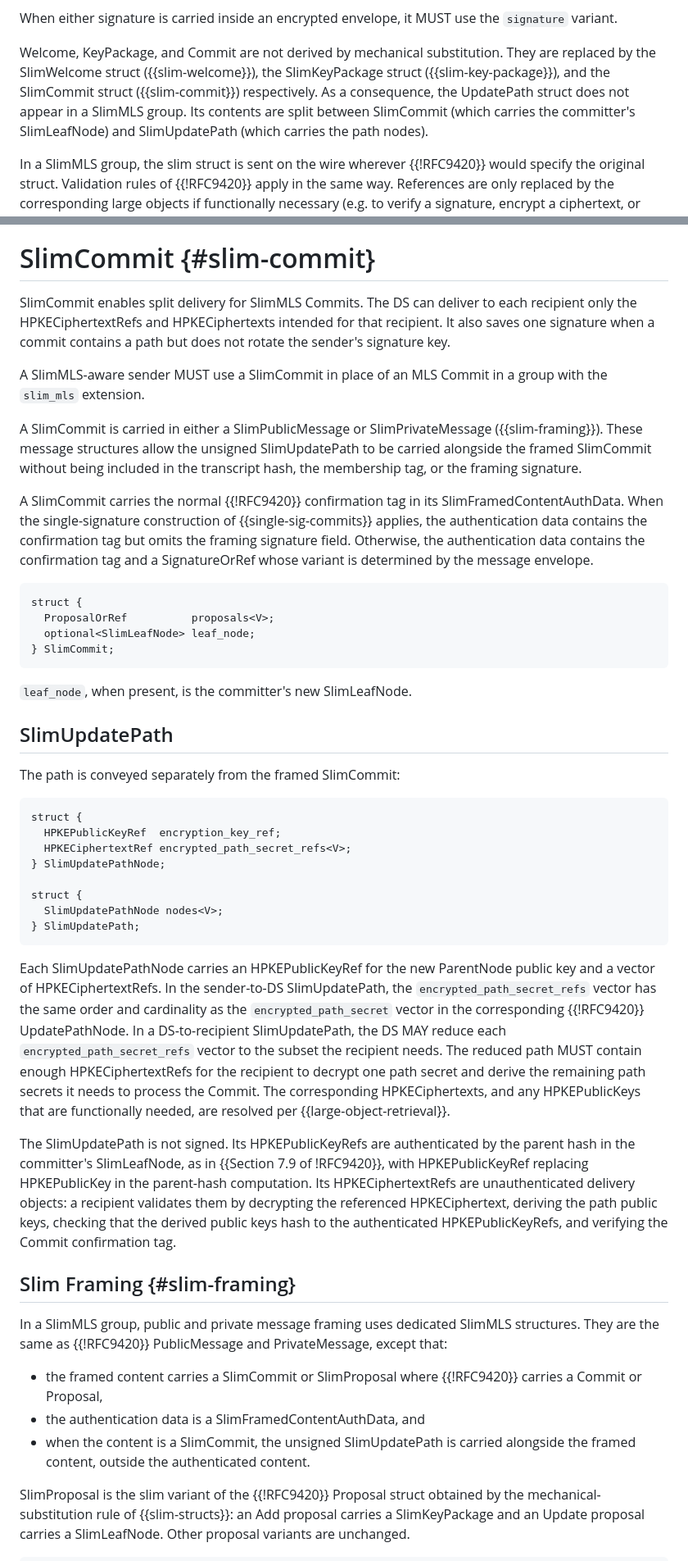
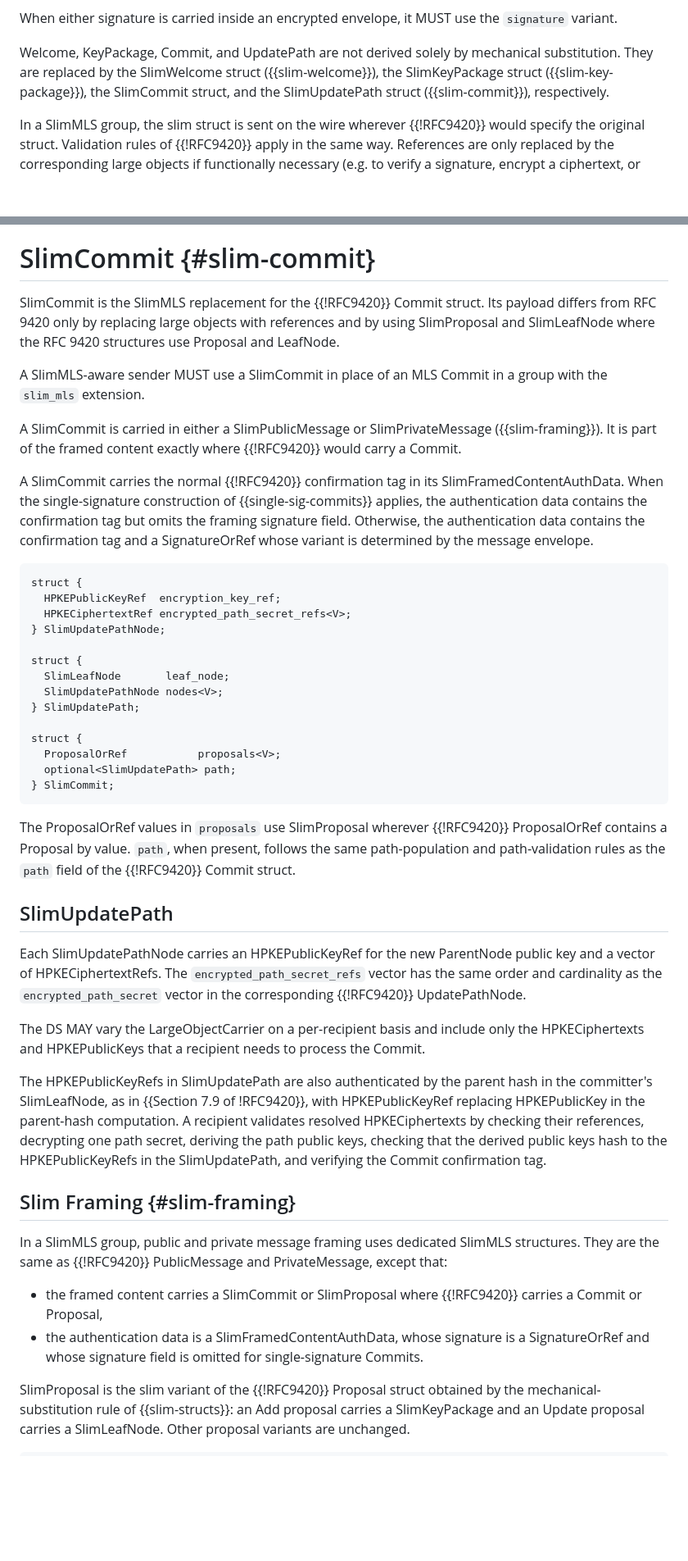
Before and after one commit to raphaelrobert/slim-mls, a Markdown page: draft-robert-mls-slim.md, 2 parts joined by grey strips. Shown at 82% size. Drawn GitHub-style; blank space fills up the shorter version.

```diff
--- a/draft-robert-mls-slim.md
+++ b/draft-robert-mls-slim.md
@@ -205,13 +206,11 @@ depends on whether the signature is carried inside an encrypted envelope:
 When either signature is carried inside an encrypted envelope, it MUST use the
 `signature` variant.
 
-Welcome, KeyPackage, and Commit are not derived by mechanical substitution.
-They are replaced by the SlimWelcome struct ({{slim-welcome}}), the
-SlimKeyPackage struct ({{slim-key-package}}), and the SlimCommit struct
-({{slim-commit}}) respectively. As a consequence, the UpdatePath struct does not
-appear in a SlimMLS group. Its contents are split between SlimCommit (which
-carries the committer's SlimLeafNode) and SlimUpdatePath (which carries the path
-nodes).
+Welcome, KeyPackage, Commit, and UpdatePath are not derived solely by
+mechanical substitution. They are replaced by the SlimWelcome struct
+({{slim-welcome}}), the SlimKeyPackage struct ({{slim-key-package}}), the
+SlimCommit struct, and the SlimUpdatePath struct ({{slim-commit}}),
+respectively.
 
 In a SlimMLS group, the slim struct is sent on the wire wherever {{!RFC9420}}
 would specify the original struct. Validation rules of {{!RFC9420}} apply in
@@ -777,18 +777,17 @@ absent MUST consider the SlimWelcome invalid.
 
 # SlimCommit {#slim-commit}
 
-SlimCommit enables split delivery for SlimMLS Commits. The DS can deliver to
-each recipient only the HPKECiphertextRefs and HPKECiphertexts intended for
-that recipient. It also saves one signature when a commit contains a path but
-does not rotate the sender's signature key.
+SlimCommit is the SlimMLS replacement for the {{!RFC9420}} Commit struct. Its
+payload differs from RFC 9420 only by replacing large objects with references
+and by using SlimProposal and SlimLeafNode where the RFC 9420 structures use
+Proposal and LeafNode.
 
 A SlimMLS-aware sender MUST use a SlimCommit in place of an MLS Commit in a
 group with the `slim_mls` extension.
 
 A SlimCommit is carried in either a SlimPublicMessage or SlimPrivateMessage
-({{slim-framing}}). These message structures allow the unsigned SlimUpdatePath
-to be carried alongside the framed SlimCommit without being included in the
-transcript hash, the membership tag, or the framing signature.
+({{slim-framing}}). It is part of the framed content exactly where {{!RFC9420}}
+would carry a Commit.
 
 A SlimCommit carries the normal {{!RFC9420}} confirmation tag in its
 SlimFramedContentAuthData. When the single-signature construction of
@@ -799,46 +798,45 @@ variant is determined by the message envelope.
 
 ~~~
 struct {
-  ProposalOrRef          proposals<V>;
-  optional<SlimLeafNode> leaf_node;
-} SlimCommit;
-~~~
-
-`leaf_node`, when present, is the committer's new SlimLeafNode.
-
-## SlimUpdatePath
-
-The path is conveyed separately from the framed SlimCommit:
-
-~~~
-struct {
   HPKEPublicKeyRef  encryption_key_ref;
   HPKECiphertextRef encrypted_path_secret_refs<V>;
 } SlimUpdatePathNode;
 
 struct {
+  SlimLeafNode       leaf_node;
   SlimUpdatePathNode nodes<V>;
 } SlimUpdatePath;
+
+struct {
+  ProposalOrRef           proposals<V>;
+  optional<SlimUpdatePath> path;
+} SlimCommit;
 ~~~
 
+The ProposalOrRef values in `proposals` use SlimProposal wherever {{!RFC9420}}
+ProposalOrRef contains a Proposal by value. `path`, when present, follows the
+same path-population and path-validation rules as the `path` field of the
+{{!RFC9420}} Commit struct.
+
+## SlimUpdatePath
+
 Each SlimUpdatePathNode carries an HPKEPublicKeyRef for the new ParentNode
-public key and a vector of HPKECiphertextRefs. In the sender-to-DS
-SlimUpdatePath, the `encrypted_path_secret_refs` vector has the same order and
-cardinality as the `encrypted_path_secret` vector in the corresponding
-{{!RFC9420}} UpdatePathNode. In a DS-to-recipient SlimUpdatePath, the DS MAY
-reduce each `encrypted_path_secret_refs` vector to the subset the recipient
-needs. The reduced path MUST contain enough HPKECiphertextRefs for the recipient
-to decrypt one path secret and derive the remaining path secrets it needs to
-process the Commit. The corresponding HPKECiphertexts, and any HPKEPublicKeys
-that are functionally needed, are resolved per {{large-object-retrieval}}.
+public key and a vector of HPKECiphertextRefs. The
+`encrypted_path_secret_refs` vector has the same order and cardinality as the
+`encrypted_path_secret` vector in the corresponding {{!RFC9420}}
+UpdatePathNode.
 
-The SlimUpdatePath is not signed. Its HPKEPublicKeyRefs are authenticated by
-the parent hash in the committer's SlimLeafNode, as in {{Section 7.9 of
-!RFC9420}}, with HPKEPublicKeyRef replacing HPKEPublicKey in the parent-hash
-computation. Its HPKECiphertextRefs are unauthenticated delivery objects: a
-recipient validates them by decrypting the referenced HPKECiphertext, deriving
-the path public keys, checking that the derived public keys hash to the
-authenticated HPKEPublicKeyRefs, and verifying the Commit confirmation tag.
+The DS MAY vary the LargeObjectCarrier on a per-recipient basis and include only
+the HPKECiphertexts and HPKEPublicKeys that a recipient needs to process the
+Commit.
+
+The HPKEPublicKeyRefs in SlimUpdatePath are also authenticated by the parent
+hash in the committer's SlimLeafNode, as in {{Section 7.9 of !RFC9420}}, with
+HPKEPublicKeyRef replacing HPKEPublicKey in the parent-hash computation. A
+recipient validates resolved HPKECiphertexts by checking their references,
+decrypting one path secret, deriving the path public keys, checking that the
+derived public keys hash to the HPKEPublicKeyRefs in the SlimUpdatePath, and
+verifying the Commit confirmation tag.
 
 ## Slim Framing {#slim-framing}
 
@@ -848,9 +846,9 @@ except that:
 
 - the framed content carries a SlimCommit or SlimProposal where {{!RFC9420}}
   carries a Commit or Proposal,
-- the authentication data is a SlimFramedContentAuthData, and
-- when the content is a SlimCommit, the unsigned SlimUpdatePath is carried
-  alongside the framed content, outside the authenticated content.
+- the authentication data is a SlimFramedContentAuthData, whose signature is a
+  SignatureOrRef and whose signature field is omitted for single-signature
+  Commits.
 
 SlimProposal is the slim variant of the {{!RFC9420}} Proposal struct obtained
 by the mechanical-substitution rule of {{slim-structs}}: an Add proposal
```
Also changed, not shown: other parts of draft-robert-mls-slim.md (+109 -126 lines).
